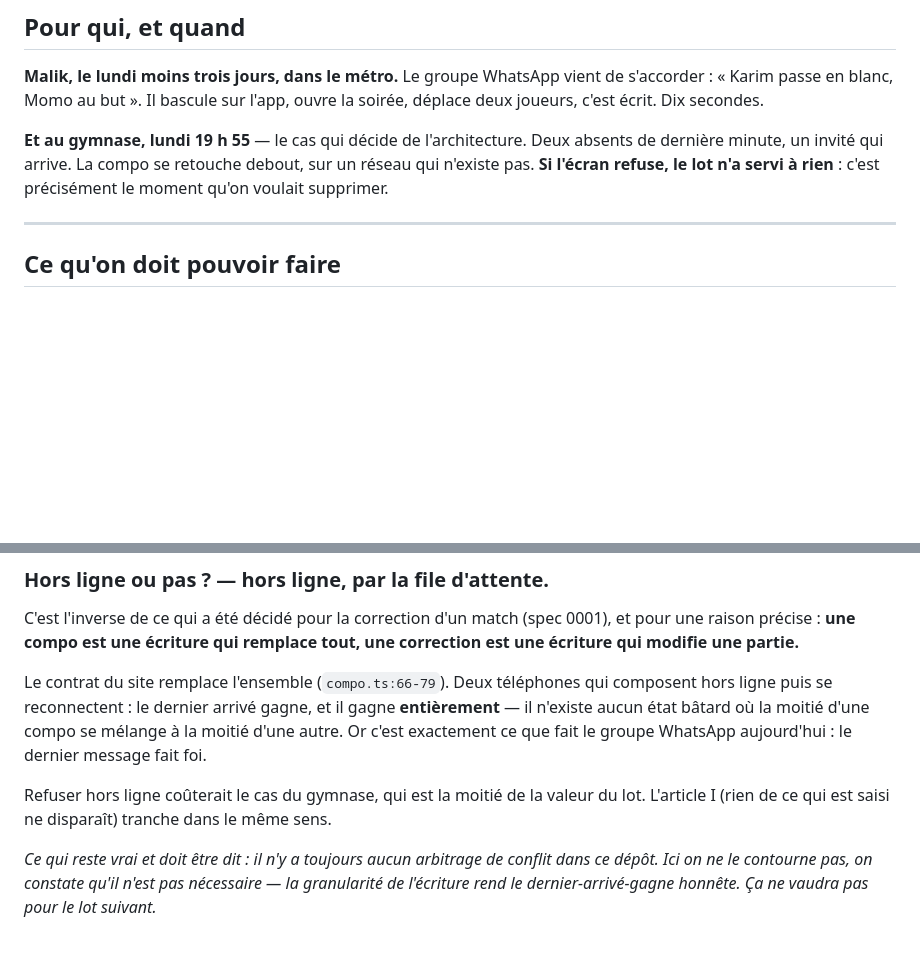
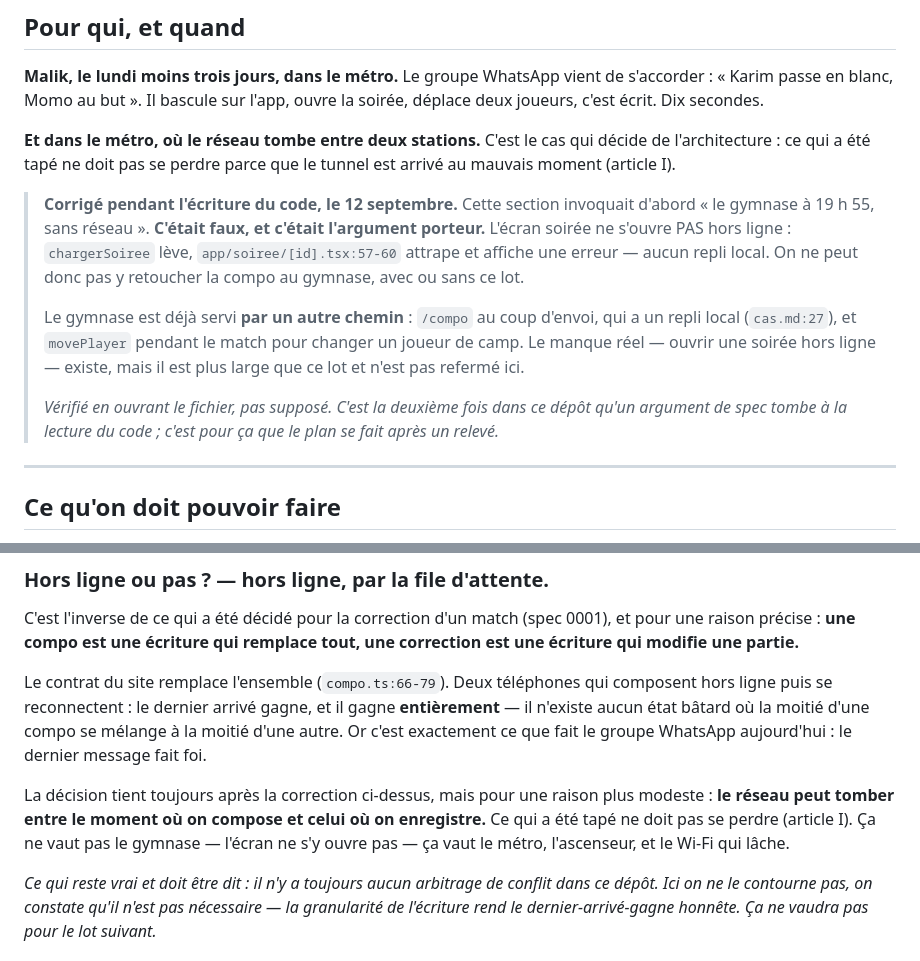
Before and after one commit to diamesene02/diamesene02, a Markdown page: specs/0005-preparer-la-compo/spec.md, 2 parts joined by grey strips. GitHub-like rendering; blank space fills up the shorter version.

Commit message:
spec 0005 : l'argument du gymnase était faux, l'écran ne s'ouvre pas hors ligne
La spec justifiait le choix hors-ligne par « au gymnase à 19 h 55, sans réseau,
la compo se retouche debout ». Vérification faite en ouvrant le fichier :
chargerSoiree lève et app/soiree/[id].tsx attrape pour afficher une erreur —
aucun repli local. On ne peut pas y retoucher la compo au gymnase, avec ou sans
ce lot.

Le gymnase est servi par un autre chemin : /compo au coup d'envoi, qui a un
repli local, et movePlayer pendant le match.

La décision hors-ligne tient quand même, mais pour une raison plus modeste : le
réseau tombe entre la composition et l'enregistrement. Le métro, pas le gymnase.

Deuxième fois qu'un argument de spec tombe à la lecture du code dans ce dépôt.

Co-Authored-By: Claude Opus 5 <noreply@anthropic.com>

```diff
--- a/specs/0005-preparer-la-compo/spec.md
+++ b/specs/0005-preparer-la-compo/spec.md
@@ -45,10 +45,25 @@ donc hors de portée d'un client React Native.
 de s'accorder : « Karim passe en blanc, Momo au but ». Il bascule sur l'app,
 ouvre la soirée, déplace deux joueurs, c'est écrit. Dix secondes.
 
-**Et au gymnase, lundi 19 h 55** — le cas qui décide de l'architecture. Deux
-absents de dernière minute, un invité qui arrive. La compo se retouche debout,
-sur un réseau qui n'existe pas. **Si l'écran refuse, le lot n'a servi à rien** :
-c'est précisément le moment qu'on voulait supprimer.
+**Et dans le métro, où le réseau tombe entre deux stations.** C'est le cas qui
+décide de l'architecture : ce qui a été tapé ne doit pas se perdre parce que le
+tunnel est arrivé au mauvais moment (article I).
+
+> **Corrigé pendant l'écriture du code, le 12 septembre.** Cette section
+> invoquait d'abord « le gymnase à 19 h 55, sans réseau ». **C'était faux, et
+> c'était l'argument porteur.** L'écran soirée ne s'ouvre PAS hors ligne :
+> `chargerSoiree` lève, `app/soiree/[id].tsx:57-60` attrape et affiche une
+> erreur — aucun repli local. On ne peut donc pas y retoucher la compo au
+> gymnase, avec ou sans ce lot.
+>
+> Le gymnase est déjà servi **par un autre chemin** : `/compo` au coup d'envoi,
+> qui a un repli local (`cas.md:27`), et `movePlayer` pendant le match pour
+> changer un joueur de camp. Le manque réel — ouvrir une soirée hors ligne —
+> existe, mais il est plus large que ce lot et n'est pas refermé ici.
+>
+> *Vérifié en ouvrant le fichier, pas supposé. C'est la deuxième fois dans ce
+> dépôt qu'un argument de spec tombe à la lecture du code ; c'est pour ça que
+> le plan se fait après un relevé.*
 
 ---
 
@@ -91,9 +106,11 @@ gagne **entièrement** — il n'existe aucun état bâtard où la moitié d'une
 se mélange à la moitié d'une autre. Or c'est exactement ce que fait le groupe
 WhatsApp aujourd'hui : le dernier message fait foi.
 
-Refuser hors ligne coûterait le cas du gymnase, qui est la moitié de la valeur
-du lot. L'article I (rien de ce qui est saisi ne disparaît) tranche dans le même
-sens.
+La décision tient toujours après la correction ci-dessus, mais pour une raison
+plus modeste : **le réseau peut tomber entre le moment où on compose et celui où
+on enregistre.** Ce qui a été tapé ne doit pas se perdre (article I). Ça ne vaut
+pas le gymnase — l'écran ne s'y ouvre pas — ça vaut le métro, l'ascenseur, et le
+Wi-Fi qui lâche.
 
 *Ce qui reste vrai et doit être dit : il n'y a toujours aucun arbitrage de
 conflit dans ce dépôt. Ici on ne le contourne pas, on constate qu'il n'est pas
```
